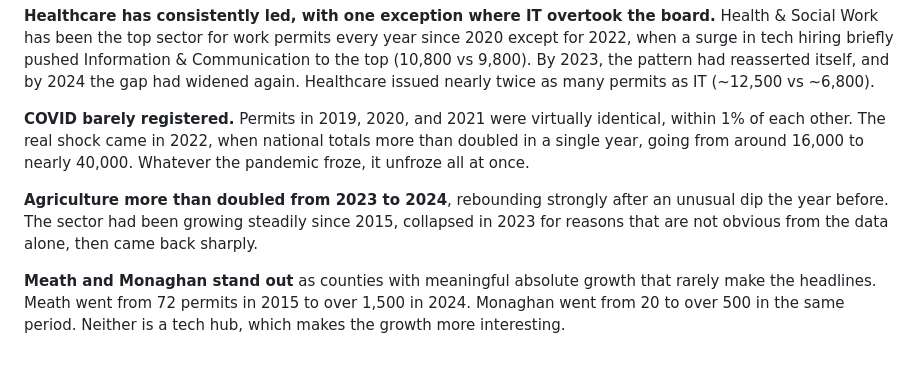
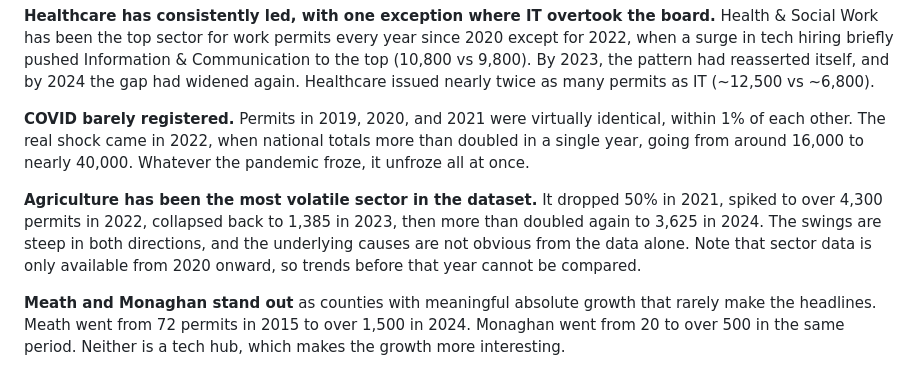
Before and after one commit to aashie-kodali/ireland-employment-map, a Markdown page: README.md, the part around the change. Drawn GitHub-style.

Commit message:
Fix inaccurate agriculture finding in README
The previous text claimed agriculture had been "growing steadily since
2015" -- sector data does not exist before 2020 (DETE reclassification),
and the sector has swung sharply in both directions every year:
-50% in 2021, +385% in 2022, -68% in 2023, +162% in 2024.

Rewritten to reflect the actual volatility and note the 2020 data
start date, while keeping the core 2023-to-2024 doubling finding.

Co-Authored-By: Claude Sonnet 4.6 <noreply@anthropic.com>

```diff
--- a/README.md
+++ b/README.md
@@ -22,7 +22,7 @@ A few things that surprised me in the data:
 
 **COVID barely registered.** Permits in 2019, 2020, and 2021 were virtually identical, within 1% of each other. The real shock came in 2022, when national totals more than doubled in a single year, going from around 16,000 to nearly 40,000. Whatever the pandemic froze, it unfroze all at once.
 
-**Agriculture more than doubled from 2023 to 2024**, rebounding strongly after an unusual dip the year before. The sector had been growing steadily since 2015, collapsed in 2023 for reasons that are not obvious from the data alone, then came back sharply.
+**Agriculture has been the most volatile sector in the dataset.** It dropped 50% in 2021, spiked to over 4,300 permits in 2022, collapsed back to 1,385 in 2023, then more than doubled again to 3,625 in 2024. The swings are steep in both directions, and the underlying causes are not obvious from the data alone. Note that sector data is only available from 2020 onward, so trends before that year cannot be compared.
 
 **Meath and Monaghan stand out** as counties with meaningful absolute growth that rarely make the headlines. Meath went from 72 permits in 2015 to over 1,500 in 2024. Monaghan went from 20 to over 500 in the same period. Neither is a tech hub, which makes the growth more interesting.
 
```
